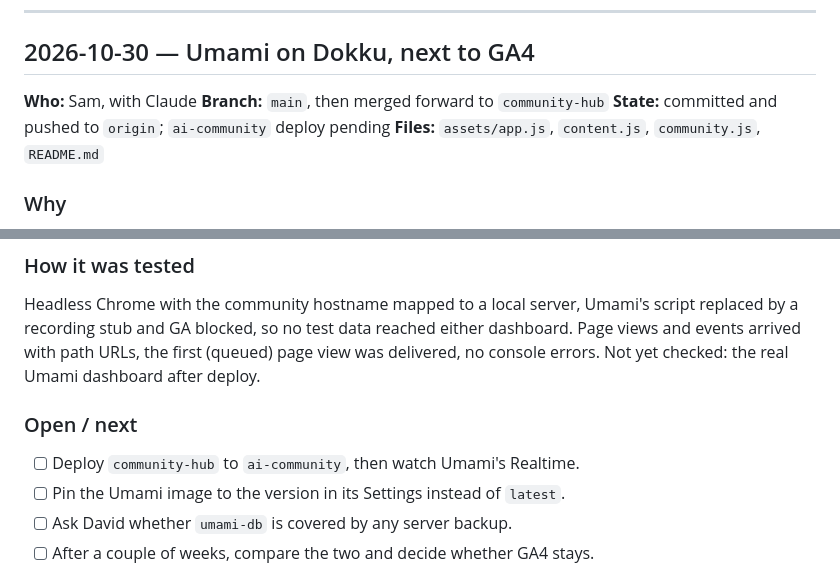
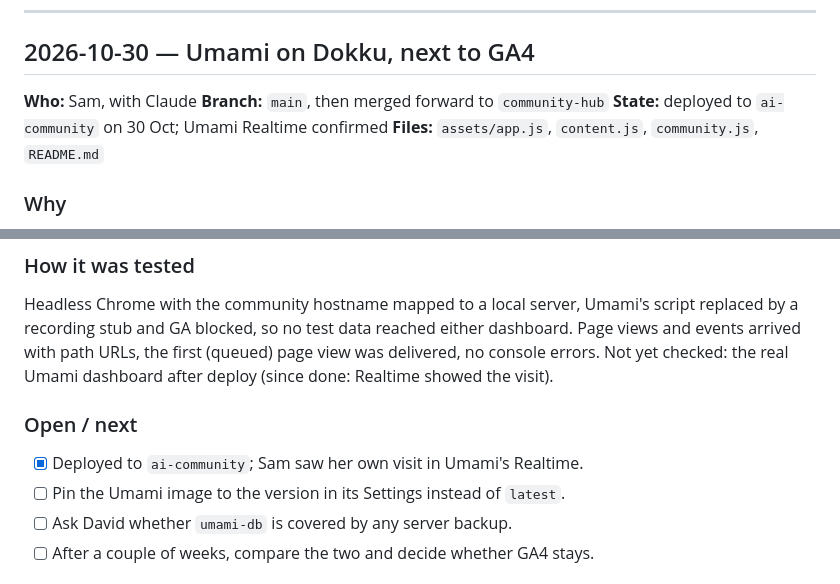
Before and after one commit to KenethM/PurpleMaia---AI-Page, a Markdown page: HANDOFF.md, 2 parts joined by grey strips. Drawn GitHub-style.

Commit message:
HANDOFF: Umami deployed and confirmed in Realtime
Co-Authored-By: Claude Opus 5.5 <noreply@anthropic.com>

```diff
--- a/HANDOFF.md
+++ b/HANDOFF.md
@@ -69,7 +69,7 @@ with it. That is the thing to watch, not the command.
 
 **Who:** Sam, with Claude
 **Branch:** `main`, then merged forward to `community-hub`
-**State:** committed and pushed to `origin`; `ai-community` deploy pending
+**State:** deployed to `ai-community` on 30 Oct; Umami Realtime confirmed
 **Files:** `assets/app.js`, `content.js`, `community.js`, `README.md`
 
 ### Why
@@ -100,10 +100,10 @@ Headless Chrome with the community hostname mapped to a local server, Umami's
 script replaced by a recording stub and GA blocked, so no test data reached
 either dashboard. Page views and events arrived with path URLs, the first
 (queued) page view was delivered, no console errors. Not yet checked: the real
-Umami dashboard after deploy.
-
-### Open / next
-- [ ] Deploy `community-hub` to `ai-community`, then watch Umami's Realtime.
+Umami dashboard after deploy (since done: Realtime showed the visit).
+
+### Open / next
+- [x] Deployed to `ai-community`; Sam saw her own visit in Umami's Realtime.
 - [ ] Pin the Umami image to the version in its Settings instead of `latest`.
 - [ ] Ask David whether `umami-db` is covered by any server backup.
 - [ ] After a couple of weeks, compare the two and decide whether GA4 stays.
```
